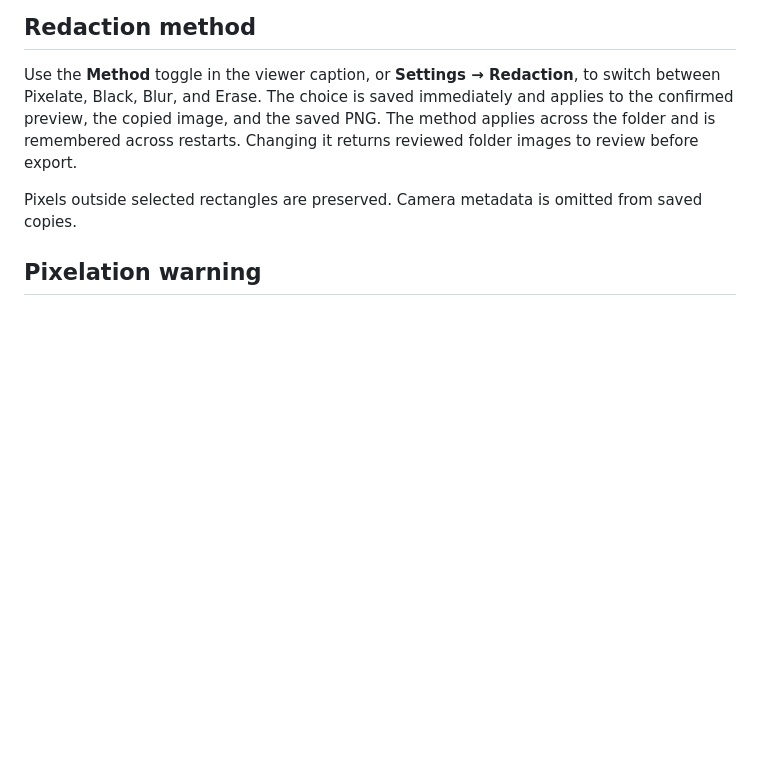
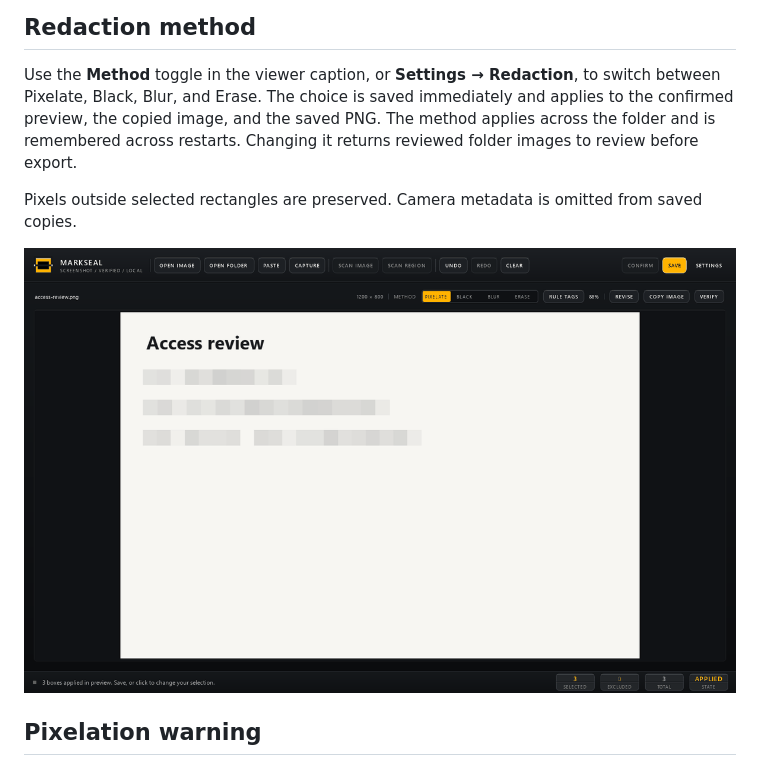
Before and after one commit to rwensel/markseal, a Markdown page: docs/reviewing.md, the part around the change. Drawn GitHub-style; pictures changed too: docs/images/methods.gif (added); blank space fills up the shorter version.

Commit message:
Add method and theme demo GIFs

```diff
--- a/docs/reviewing.md
+++ b/docs/reviewing.md
@@ -34,6 +34,8 @@ Use the **Method** toggle in the viewer caption, or **Settings → Redaction**,
 
 Pixels outside selected rectangles are preserved. Camera metadata is omitted from saved copies.
 
+![Switching between the four redaction methods](images/methods.gif)
+
 ## Pixelation warning
 
 Pixelation changes only the marked rectangles, using coarse blocks, but it can leave text or visual features recognizable or recoverable. Gaussian **Blur** is similar: blurred text can sometimes be recovered. For highly sensitive material use **Solid black**, and independently review before sharing. **Erase** fills the area with nearby pixels; check the result. This tool cannot guarantee removal of all sensitive information.
```
Also changed, not shown: README.md (+14 -0 lines), docs/settings.md (+2 -0 lines), docs/images/themes.gif (added).
